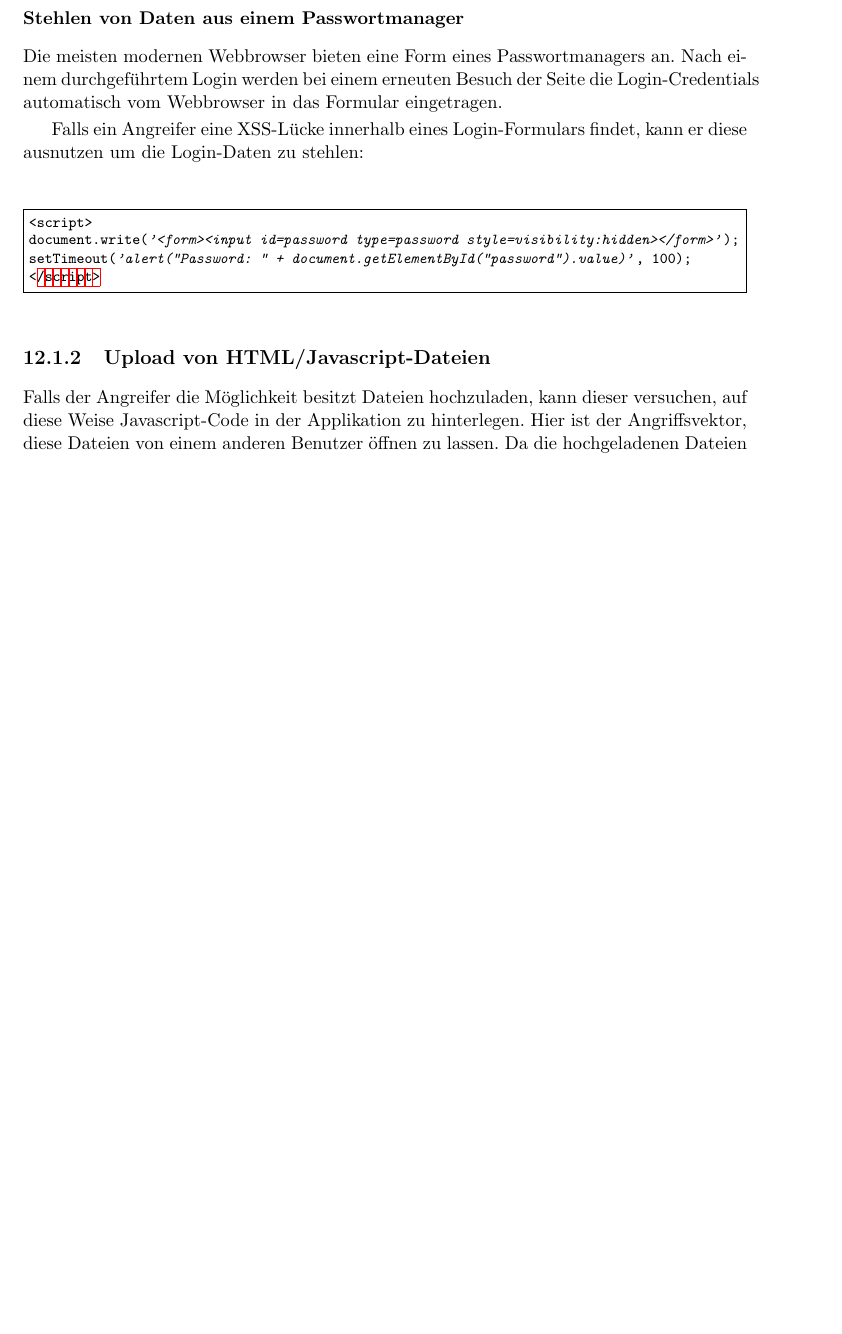
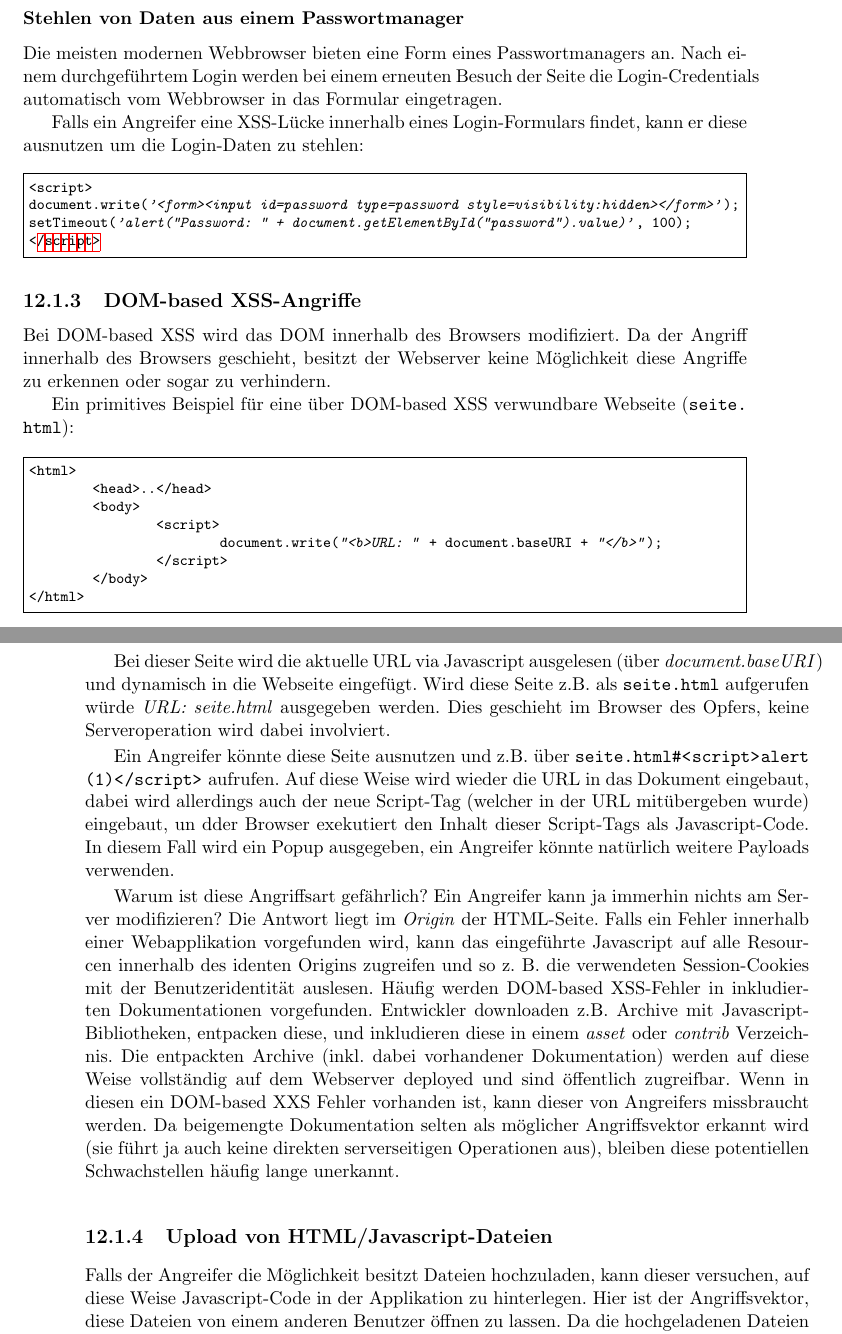
Before and after one commit to andreashappe/lecture-web-security, a LaTeX thesis (book.tex, which reads chapters/client_side_attacks.tex): part of page 181 of 209 before the commit and two parts of pages 181 and 182 of 209 after it, the two joined at a grey line, cut so that both start at the same text, the shorter picture padded with empty space. Compiled offline with pdfLaTeX.

Commit message:
improve dom-based xss part

```diff
--- a/chapters/client_side_attacks.tex
+++ b/chapters/client_side_attacks.tex
@@ -75,6 +77,30 @@ document.write('<form><input id=password type=password style=visibility:hidden><
 setTimeout('alert("Password: " + document.getElementById("password").value)', 100);
 </script>
 \end{minted}
+
+\subsection{DOM-based XSS-Angriffe}
+\index{xss!dom-based}
+
+Bei DOM-based XSS wird das DOM innerhalb des Browsers modifiziert. Da der Angriff innerhalb des Browsers geschieht, besitzt der Webserver keine Möglichkeit diese Angriffe zu erkennen oder sogar zu verhindern.
+
+Ein primitives Beispiel für eine über DOM-based XSS verwundbare Webseite (\url{seite.html}):
+
+\begin{minted}{html}
+<html>
+	<head>..</head>
+	<body>
+		<script>
+			document.write("<b>URL: " + document.baseURI + "</b>");
+		</script>
+	</body>
+</html>
+\end{minted}
+
+Bei dieser Seite wird die aktuelle URL via Javascript ausgelesen (über \textit{document.baseURI}) und dynamisch in die Webseite eingefügt. Wird diese Seite z.B. als \url{seite.html} aufgerufen würde \textit{URL: seite.html} ausgegeben werden. Dies geschieht im Browser des Opfers, keine Serveroperation wird dabei involviert.
+
+Ein Angreifer könnte diese Seite ausnutzen und z.B. über \url{seite.html#<script>alert(1)</script>} aufrufen. Auf diese Weise wird wieder die URL in das Dokument eingebaut, dabei wird allerdings auch der neue Script-Tag (welcher in der URL mitübergeben wurde) eingebaut, un dder Browser exekutiert den Inhalt dieser Script-Tags als Javascript-Code. In diesem Fall wird ein Popup ausgegeben, ein Angreifer könnte natürlich weitere Payloads verwenden.
+
+Warum ist diese Angriffsart gefährlich? Ein Angreifer kann ja immerhin nichts am Server modifizieren? Die Antwort liegt im \textit{Origin} der HTML-Seite. Falls ein Fehler innerhalb einer Webapplikation vorgefunden wird, kann das eingeführte Javascript auf alle Resourcen innerhalb des identen Origins zugreifen und so z. B. die verwendeten Session-Cookies mit der Benutzeridentität auslesen. Häufig werden DOM-based XSS-Fehler in inkludierten Dokumentationen vorgefunden. Entwickler downloaden z.B. Archive mit Javascript-Bibliotheken, entpacken diese, und inkludieren diese in einem \textit{asset} oder \textit{contrib} Verzeichnis. Die entpackten Archive (inkl. dabei vorhandener Dokumentation) werden auf diese Weise vollständig auf dem Webserver deployed und sind öffentlich zugreifbar. Wenn in diesen ein DOM-based XXS Fehler vorhanden ist, kann dieser von Angreifers missbraucht werden. Da beigemengte Dokumentation selten als möglicher Angriffsvektor erkannt wird (sie führt ja auch keine direkten serverseitigen Operationen aus), bleiben diese potentiellen Schwachstellen häufig lange unerkannt.
 
 \subsection{Upload von HTML/Javascript-Dateien}
 \label{upload_js}
```
Also changed, not shown: chapters/client_side_attacks.tex (4 more changed lines).
